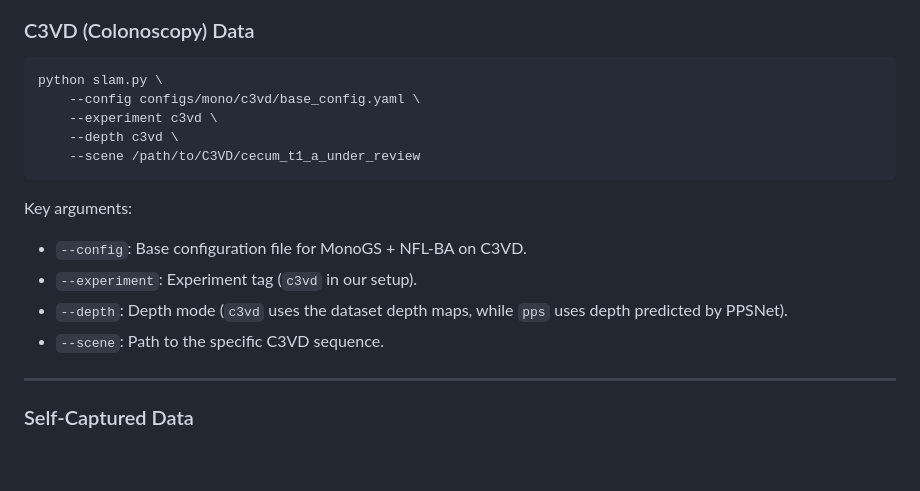
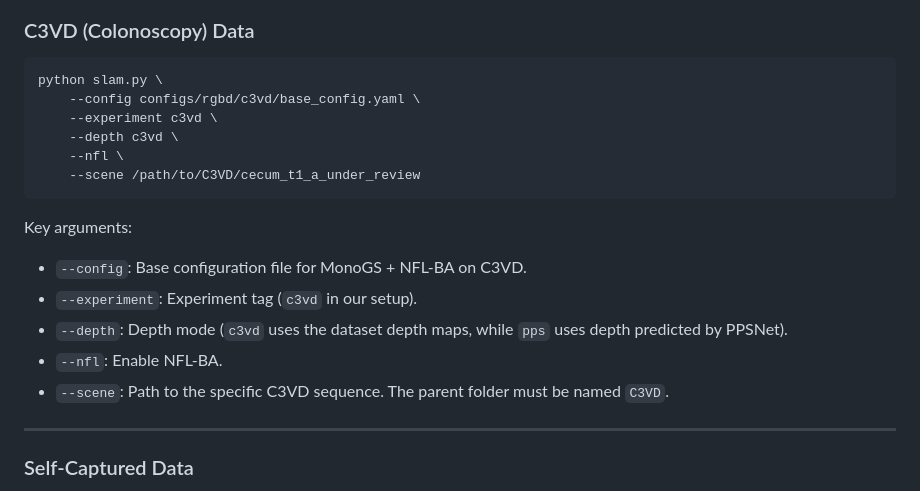
Before and after one commit to asdunnbe/NFL-BA, a Markdown page: README.md, the part around the change. GitHub-like rendering; blank space fills up the shorter version.

Commit message:
update example

````diff
--- a/README.md
+++ b/README.md
@@ -41,9 +41,10 @@ Below are example commands for reproducing experiments on C3VD and on self-captu
 
 ```bash
 python slam.py \
-    --config configs/mono/c3vd/base_config.yaml \
+    --config configs/rgbd/c3vd/base_config.yaml \
     --experiment c3vd \
     --depth c3vd \
+    --nfl \
     --scene /path/to/C3VD/cecum_t1_a_under_review
 ```
 
@@ -52,7 +53,8 @@ Key arguments:
 - `--config`: Base configuration file for MonoGS + NFL-BA on C3VD.
 - `--experiment`: Experiment tag (`c3vd` in our setup).
 - `--depth`: Depth mode (`c3vd` uses the dataset depth maps, while `pps` uses depth predicted by PPSNet).
-- `--scene`: Path to the specific C3VD sequence.
+- `--nfl`: Enable NFL-BA.
+- `--scene`: Path to the specific C3VD sequence. The parent folder must be named `C3VD`.
 
 ---
 
````
